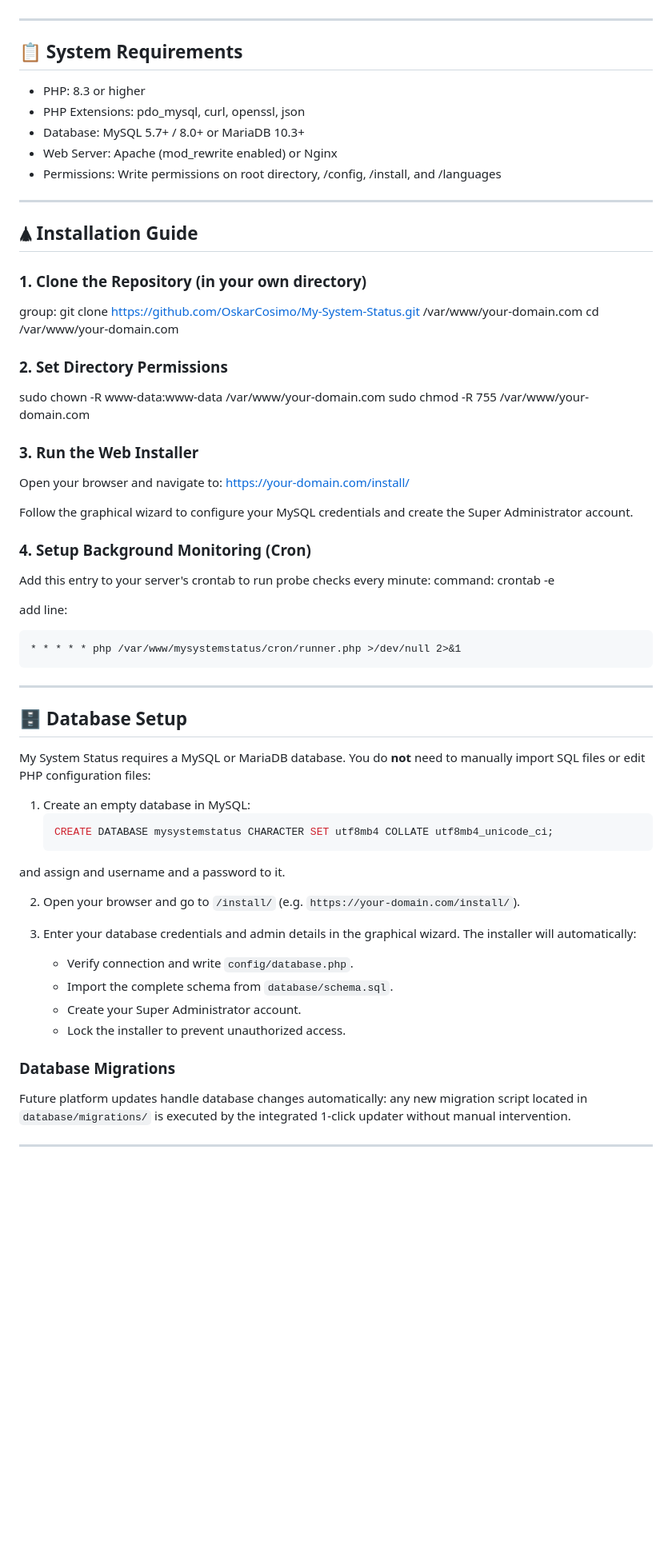
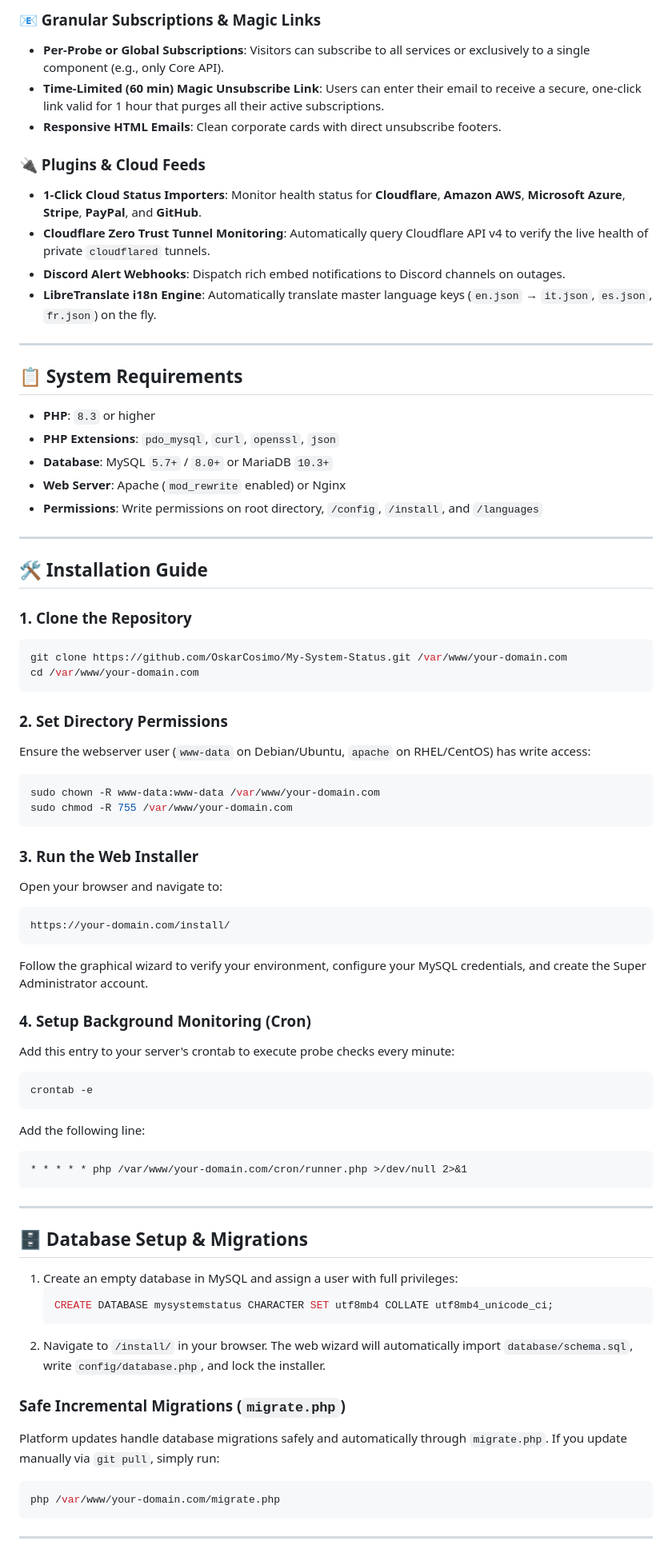
Before and after one commit to MYETV/My-System-Status, a Markdown page: README.md, the part around one of its changes. Shown at 80% size. Rendered like a GitHub page; blank space fills up the shorter version.

Commit message:
Revise README for improved clarity and detail
Updated README to enhance clarity and detail in features, installation, and system requirements.

````diff
--- a/README.md
+++ b/README.md
@@ -47,64 +61,74 @@ It is designed to be lightweight, modular (pure MVC without bloated dependencies
+### 📧 Granular Subscriptions & Magic Links
+- **Per-Probe or Global Subscriptions**: Visitors can subscribe to all services or exclusively to a single component (e.g., only Core API).
+- **Time-Limited (60 min) Magic Unsubscribe Link**: Users can enter their email to receive a secure, one-click link valid for 1 hour that purges all their active subscriptions.
+- **Responsive HTML Emails**: Clean corporate cards with direct unsubscribe footers.
+
+### 🔌 Plugins & Cloud Feeds
+- **1-Click Cloud Status Importers**: Monitor health status for **Cloudflare**, **Amazon AWS**, **Microsoft Azure**, **Stripe**, **PayPal**, and **GitHub**.
+- **Cloudflare Zero Trust Tunnel Monitoring**: Automatically query Cloudflare API v4 to verify the live health of private `cloudflared` tunnels.
+- **Discord Alert Webhooks**: Dispatch rich embed notifications to Discord channels on outages.
+- **LibreTranslate i18n Engine**: Automatically translate master language keys (`en.json` &rarr; `it.json`, `es.json`, `fr.json`) on the fly.
 
 ---
 
 ## 📋 System Requirements
 
-- PHP: 8.3 or higher
-- PHP Extensions: pdo_mysql, curl, openssl, json
-- Database: MySQL 5.7+ / 8.0+ or MariaDB 10.3+
-- Web Server: Apache (mod_rewrite enabled) or Nginx
-- Permissions: Write permissions on root directory, /config, /install, and /languages
+- **PHP**: `8.3` or higher
+- **PHP Extensions**: `pdo_mysql`, `curl`, `openssl`, `json`
+- **Database**: MySQL `5.7+` / `8.0+` or MariaDB `10.3+`
+- **Web Server**: Apache (`mod_rewrite` enabled) or Nginx
+- **Permissions**: Write permissions on root directory, `/config`, `/install`, and `/languages`
 
 ---
 
-## 🛦 Installation Guide
+## 🛠️ Installation Guide
 
-### 1. Clone the Repository (in your own directory)
-group: git clone https://github.com/OskarCosimo/My-System-Status.git /var/www/your-domain.com
+### 1. Clone the Repository
+```bash
+git clone https://github.com/OskarCosimo/My-System-Status.git /var/www/your-domain.com
 cd /var/www/your-domain.com
+```
 
 ### 2. Set Directory Permissions
+Ensure the webserver user (`www-data` on Debian/Ubuntu, `apache` on RHEL/CentOS) has write access:
+```bash
 sudo chown -R www-data:www-data /var/www/your-domain.com
 sudo chmod -R 755 /var/www/your-domain.com
+```
 
 ### 3. Run the Web Installer
 Open your browser and navigate to:
+```text
 https://your-domain.com/install/
-
-Follow the graphical wizard to configure your MySQL credentials and create the Super Administrator account.
+```
+Follow the graphical wizard to verify your environment, configure your MySQL credentials, and create the Super Administrator account.
 
 ### 4. Setup Background Monitoring (Cron)
-Add this entry to your server's crontab to run probe checks every minute:
-command: crontab -e
-
-add line:
+Add this entry to your server's crontab to execute probe checks every minute:
+```bash
+crontab -e
 ```
-* * * * * php /var/www/mysystemstatus/cron/runner.php >/dev/null 2>&1
+Add the following line:
+```cron
+* * * * * php /var/www/your-domain.com/cron/runner.php >/dev/null 2>&1
 ```
 
 ---
 
-## 🗄️ Database Setup
+## 🗄️ Database Setup & Migrations
 
-My System Status requires a MySQL or MariaDB database. You do **not** need to manually import SQL files or edit PHP configuration files:
-
-1. Create an empty database in MySQL:
+1. Create an empty database in MySQL and assign a user with full privileges:
    ```sql
    CREATE DATABASE mysystemstatus CHARACTER SET utf8mb4 COLLATE utf8mb4_unicode_ci;
    ```
-and assign and username and a password to it.
+2. Navigate to `/install/` in your browser. The web wizard will automatically import `database/schema.sql`, write `config/database.php`, and lock the installer.
 
-2. Open your browser and go to `/install/` (e.g. `https://your-domain.com/install/`).
-
-3. Enter your database credentials and admin details in the graphical wizard. The installer will automatically:
-   - Verify connection and write `config/database.php`.
-   - Import the complete schema from `database/schema.sql`.
-   - Create your Super Administrator account.
-   - Lock the installer to prevent unauthorized access.
-
-### Database Migrations
-
-Future platform updates handle database changes automatically: any new migration script located in `database/migrations/` is executed by the integrated 1-click updater without manual intervention.
+### Safe Incremental Migrations (`migrate.php`)
+Platform updates handle database migrations safely and automatically through `migrate.php`.
+If you update manually via `git pull`, simply run:
+```bash
+php /var/www/your-domain.com/migrate.php
+```
 
 ---
 
````
Also changed, not shown: other parts of README.md (+87 -32 lines).
